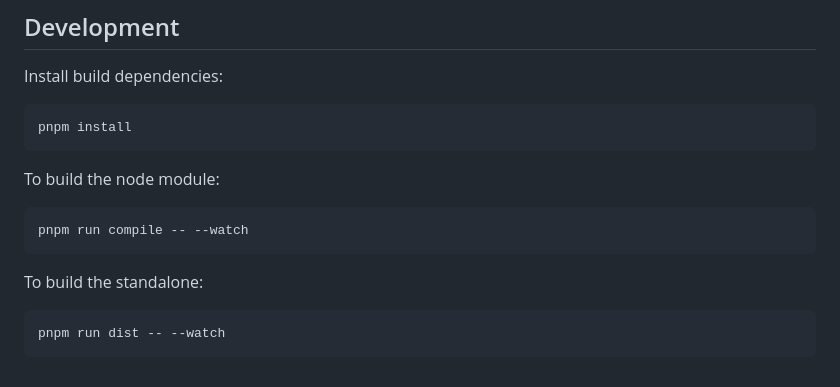
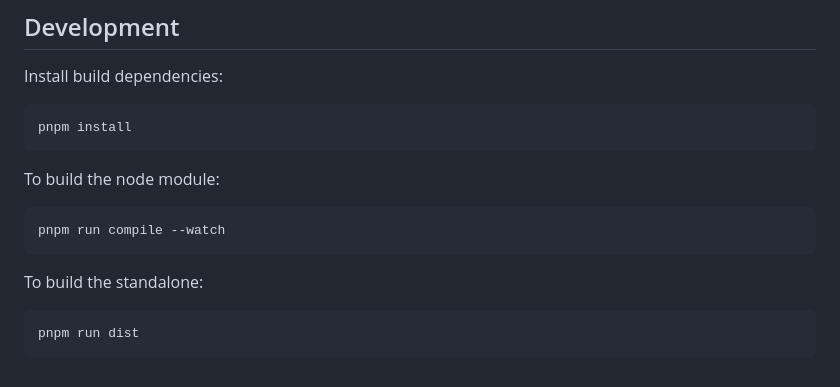
Before and after one commit to lichess-org/chessground, a Markdown page: README.md, the part around the change. Drawn GitHub-style.

Commit message:
fix readme build instructions

````diff
--- a/README.md
+++ b/README.md
@@ -100,11 +100,11 @@ pnpm install
 To build the node module:
 
 ```sh
-pnpm run compile -- --watch
+pnpm run compile --watch
 ```
 
 To build the standalone:
 
 ```sh
-pnpm run dist -- --watch
+pnpm run dist
 ```
````
